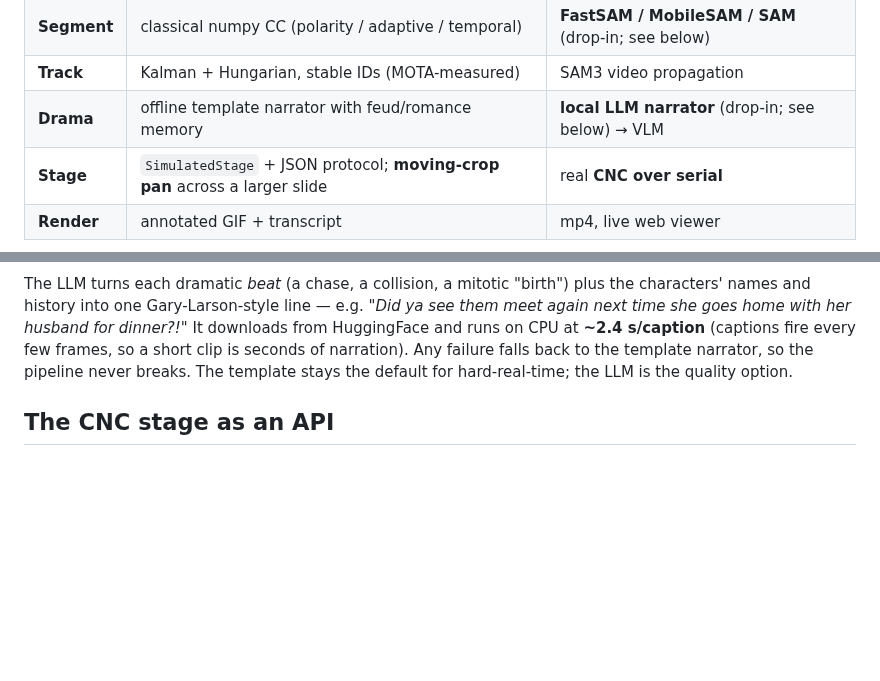
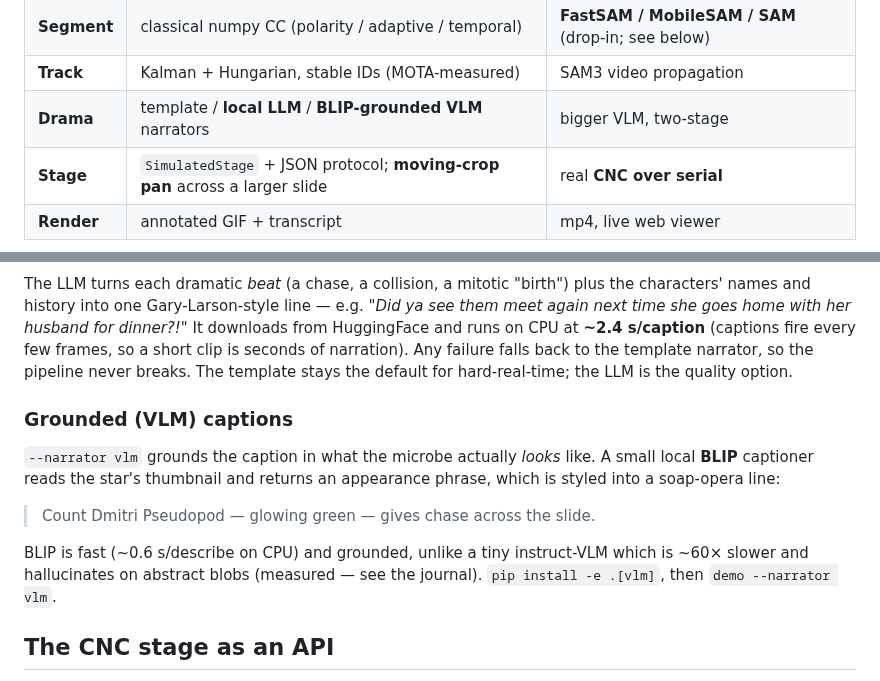
Before and after one commit to SEBK4C/Microscope-autonomous-cellular-soap-opera, a Markdown page: README.md, 2 parts joined by grey strips. GitHub-like rendering; blank space fills up the shorter version.

```diff
--- a/README.md
+++ b/README.md
@@ -32,7 +32,7 @@ video → segment → track → features → drama → stage → render
 | **Video** | synthetic world + ground truth; PNG-frame folders | real microscopy clips, webcam |
 | **Segment** | classical numpy CC (polarity / adaptive / temporal) | **FastSAM / MobileSAM / SAM** (drop-in; see below) |
 | **Track** | Kalman + Hungarian, stable IDs (MOTA-measured) | SAM3 video propagation |
-| **Drama** | offline template narrator with feud/romance memory | **local LLM narrator** (drop-in; see below) → VLM |
+| **Drama** | template / **local LLM** / **BLIP-grounded VLM** narrators | bigger VLM, two-stage |
 | **Stage** | `SimulatedStage` + JSON protocol; **moving-crop pan** across a larger slide | real **CNC over serial** |
 | **Render** | annotated GIF + transcript | mp4, live web viewer |
 
@@ -144,6 +144,18 @@ dinner?!"* It downloads from HuggingFace and runs on CPU at **~2.4 s/caption**
 failure falls back to the template narrator, so the pipeline never breaks. The
 template stays the default for hard-real-time; the LLM is the quality option.
 
+### Grounded (VLM) captions
+
+`--narrator vlm` grounds the caption in what the microbe actually *looks* like.
+A small local **BLIP** captioner reads the star's thumbnail and returns an
+appearance phrase, which is styled into a soap-opera line:
+
+> Count Dmitri Pseudopod — glowing green — gives chase across the slide.
+
+BLIP is fast (~0.6 s/describe on CPU) and grounded, unlike a tiny instruct-VLM
+which is ~60× slower and hallucinates on abstract blobs (measured — see the
+journal). `pip install -e .[vlm]`, then `demo --narrator vlm`.
+
 ## The CNC stage as an API
 
 The pipeline only ever talks to the abstract `CNCStage` interface. A real
```
Also changed, not shown: AUTORESEARCH_JOURNAL.md (+58 -11 lines), CLAUDE.md (+1 -1 lines), docs/vlm_demo.png (added), 7 other files.
